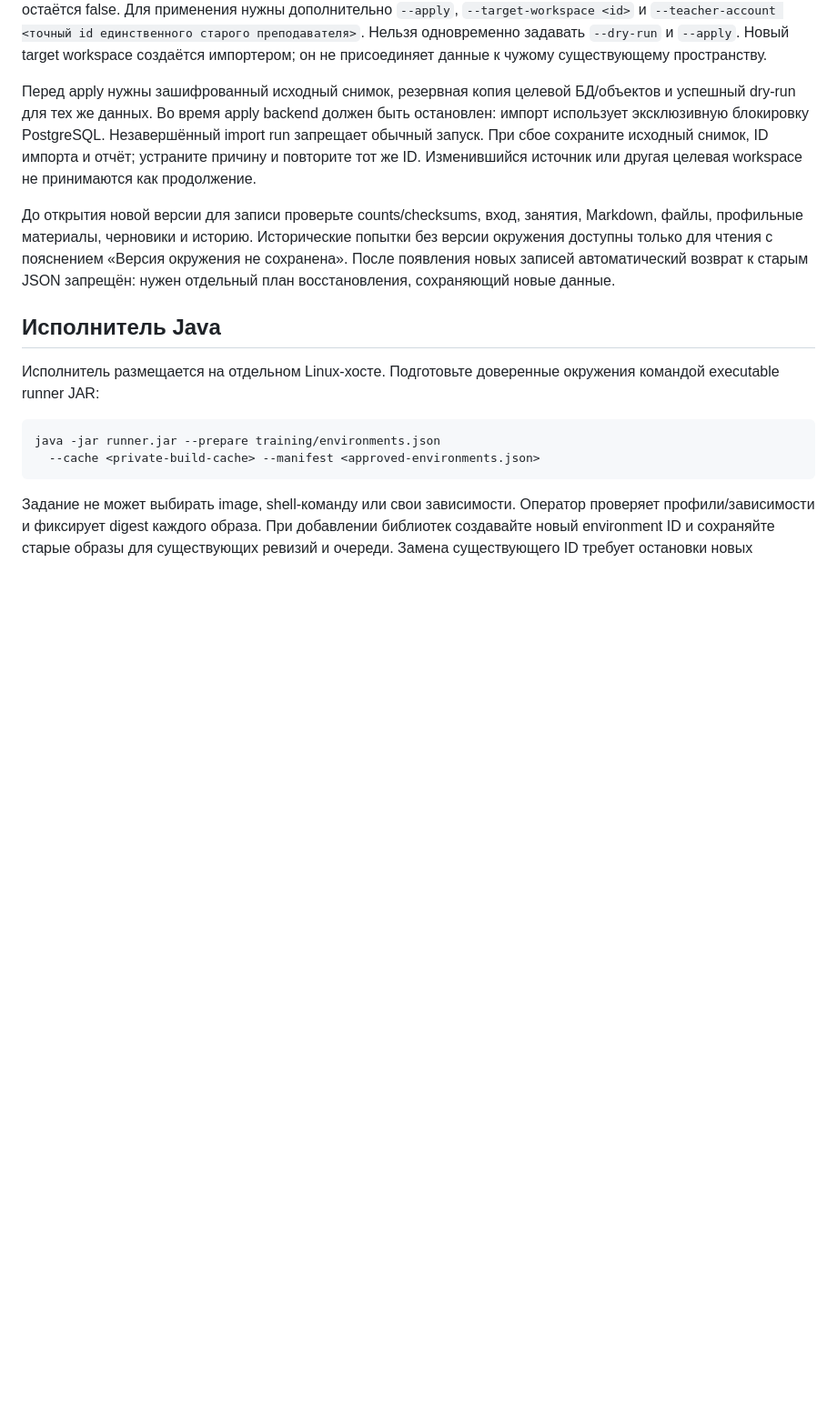
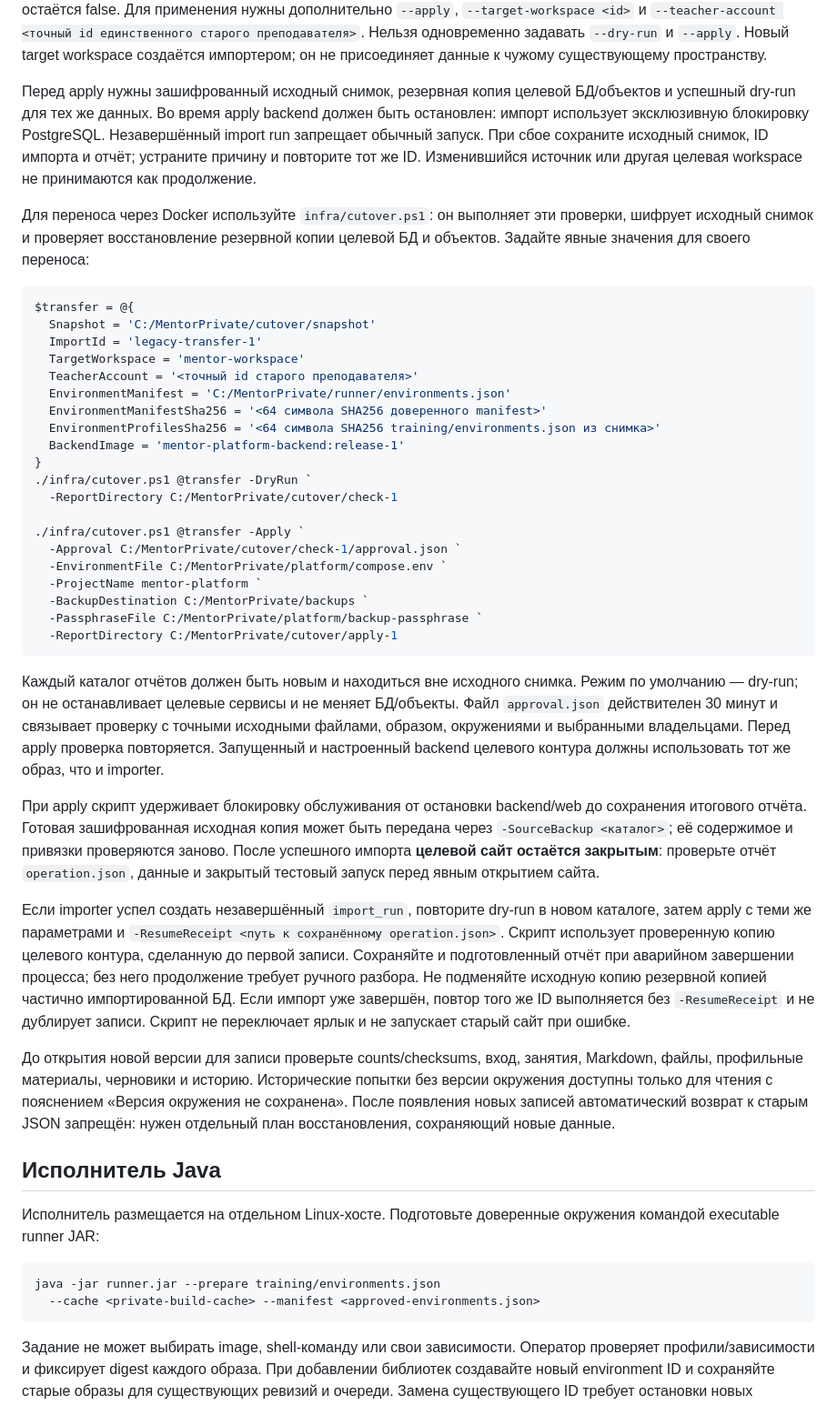
Before and after one commit to PrikGeorge/mentor, a Markdown page: docs/operations/java-angular.md, the part around the change. Shown at 91% size. GitHub-like rendering; blank space fills up the shorter version.

Commit message:
docs: explain verified cutover and interrupted import recovery

````diff
--- a/docs/operations/java-angular.md
+++ b/docs/operations/java-angular.md
@@ -86,6 +86,37 @@ java -jar backend.jar legacy-import --source <snapshot> --import-id <id>
 
 Перед apply нужны зашифрованный исходный снимок, резервная копия целевой БД/объектов и успешный dry-run для тех же данных. Во время apply backend должен быть остановлен: импорт использует эксклюзивную блокировку PostgreSQL. Незавершённый import run запрещает обычный запуск. При сбое сохраните исходный снимок, ID импорта и отчёт; устраните причину и повторите тот же ID. Изменившийся источник или другая целевая workspace не принимаются как продолжение.
 
+Для переноса через Docker используйте `infra/cutover.ps1`: он выполняет эти проверки, шифрует исходный снимок и проверяет восстановление резервной копии целевой БД и объектов. Задайте явные значения для своего переноса:
+
+```powershell
+$transfer = @{
+  Snapshot = 'C:/MentorPrivate/cutover/snapshot'
+  ImportId = 'legacy-transfer-1'
+  TargetWorkspace = 'mentor-workspace'
+  TeacherAccount = '<точный id старого преподавателя>'
+  EnvironmentManifest = 'C:/MentorPrivate/runner/environments.json'
+  EnvironmentManifestSha256 = '<64 символа SHA256 доверенного manifest>'
+  EnvironmentProfilesSha256 = '<64 символа SHA256 training/environments.json из снимка>'
+  BackendImage = 'mentor-platform-backend:release-1'
+}
+./infra/cutover.ps1 @transfer -DryRun `
+  -ReportDirectory C:/MentorPrivate/cutover/check-1
+
+./infra/cutover.ps1 @transfer -Apply `
+  -Approval C:/MentorPrivate/cutover/check-1/approval.json `
+  -EnvironmentFile C:/MentorPrivate/platform/compose.env `
+  -ProjectName mentor-platform `
+  -BackupDestination C:/MentorPrivate/backups `
+  -PassphraseFile C:/MentorPrivate/platform/backup-passphrase `
+  -ReportDirectory C:/MentorPrivate/cutover/apply-1
+```
+
+Каждый каталог отчётов должен быть новым и находиться вне исходного снимка. Режим по умолчанию — dry-run; он не останавливает целевые сервисы и не меняет БД/объекты. Файл `approval.json` действителен 30 минут и связывает проверку с точными исходными файлами, образом, окружениями и выбранными владельцами. Перед apply проверка повторяется. Запущенный и настроенный backend целевого контура должны использовать тот же образ, что и importer.
+
+При apply скрипт удерживает блокировку обслуживания от остановки backend/web до сохранения итогового отчёта. Готовая зашифрованная исходная копия может быть передана через `-SourceBackup <каталог>`; её содержимое и привязки проверяются заново. После успешного импорта **целевой сайт остаётся закрытым**: проверьте отчёт `operation.json`, данные и закрытый тестовый запуск перед явным открытием сайта.
+
+Если importer успел создать незавершённый `import_run`, повторите dry-run в новом каталоге, затем apply с теми же параметрами и `-ResumeReceipt <путь к сохранённому operation.json>`. Скрипт использует проверенную копию целевого контура, сделанную до первой записи. Сохраняйте и подготовленный отчёт при аварийном завершении процесса; без него продолжение требует ручного разбора. Не подменяйте исходную копию резервной копией частично импортированной БД. Если импорт уже завершён, повтор того же ID выполняется без `-ResumeReceipt` и не дублирует записи. Скрипт не переключает ярлык и не запускает старый сайт при ошибке.
+
 До открытия новой версии для записи проверьте counts/checksums, вход, занятия, Markdown, файлы, профильные материалы, черновики и историю. Исторические попытки без версии окружения доступны только для чтения с пояснением «Версия окружения не сохранена». После появления новых записей автоматический возврат к старым JSON запрещён: нужен отдельный план восстановления, сохраняющий новые данные.
 
 ## Исполнитель Java
````
